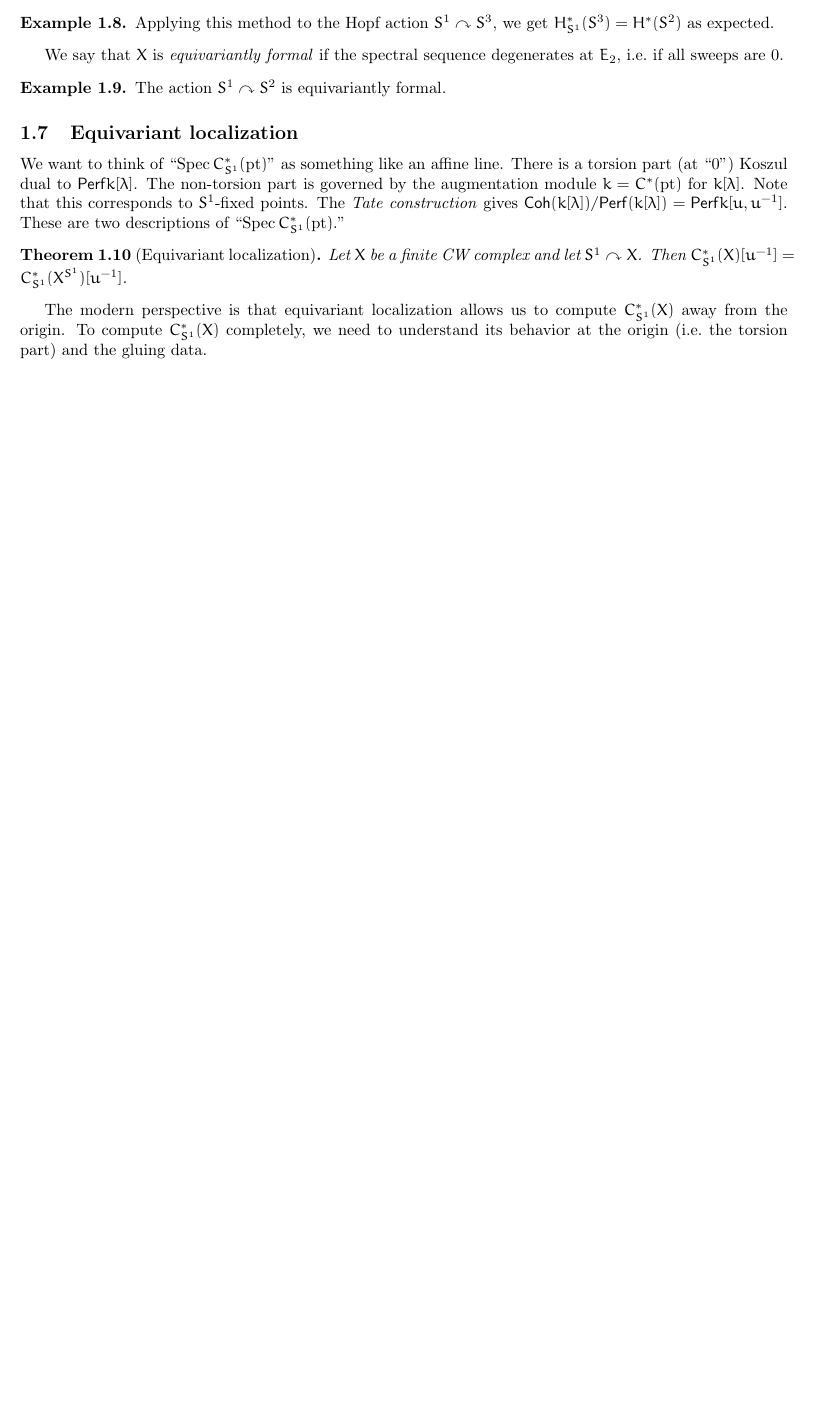
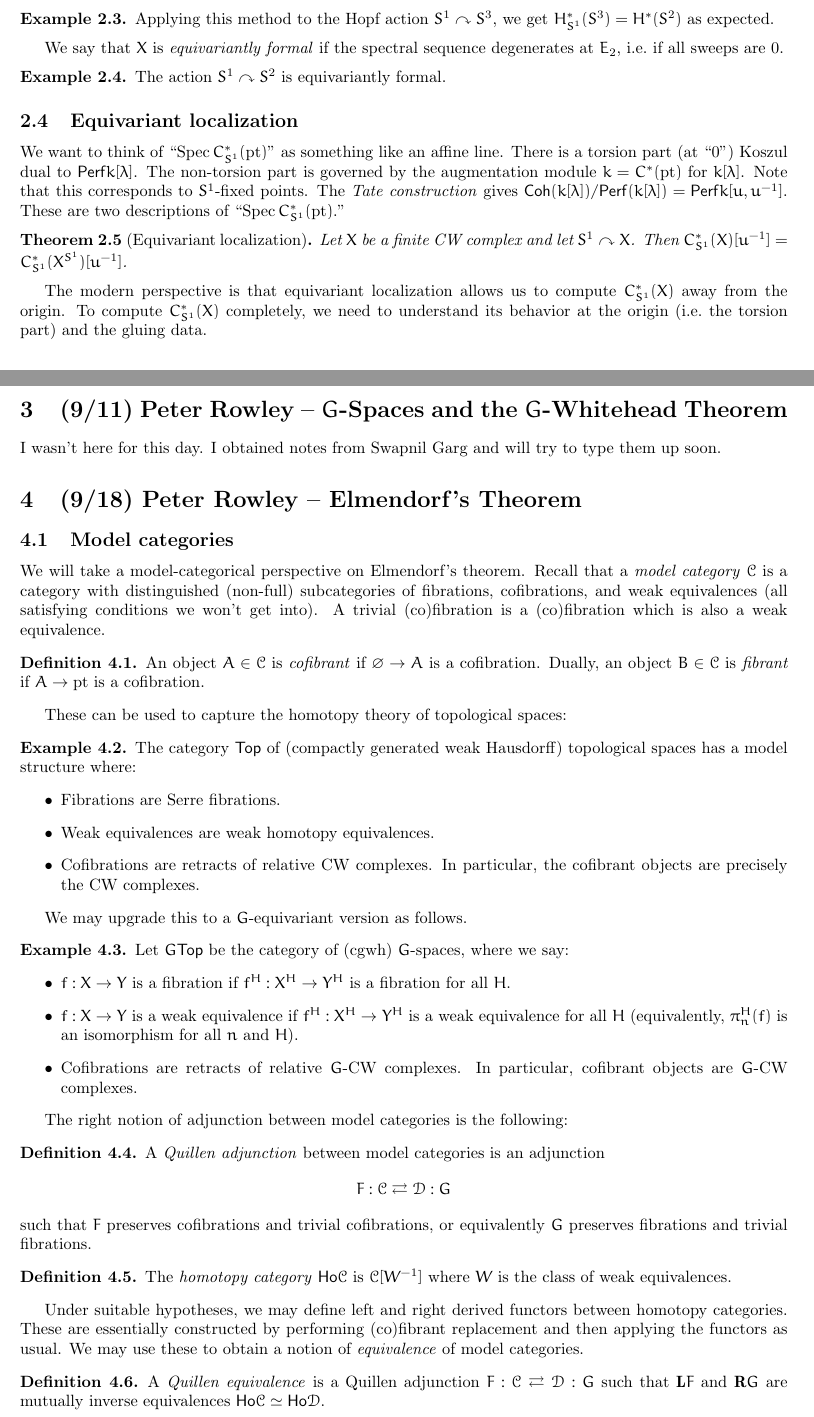
Before and after one commit to eruditeandroid/GRTnotes, a LaTeX paper (fa25.tex, which reads notes.sty): part of page 3 of 3 before the commit and two parts of pages 3 and 4 of 5 after it, the two joined at a grey line, cut so that both start at the same text, the shorter picture padded with empty space. Compiled offline with pdfLaTeX.

Commit message:
9/18 notes

```diff
--- a/fa25.tex
+++ b/fa25.tex
@@ -194,3 +194,66 @@ These are two descriptions of ``$\Spec C^*_{S^1}(\pt)$.''
 The modern perspective is that equivariant localization allows us to compute $C^*_{S^1}(X)$ away from the origin.
 To compute $C^*_{S^1}(X)$ completely, we need to understand its behavior at the origin (i.e.\ the torsion part) and the gluing data.
 
+\section{(9/11) Peter Rowley -- $G$-Spaces and the $G$-Whitehead Theorem}
+
+I wasn't here for this day.
+I obtained notes from Swapnil Garg and will try to type them up soon.
+
+\section{(9/18) Peter Rowley -- Elmendorf's Theorem}
+
+\subsection{Model categories}
+
+We will take a model-categorical perspective on Elmendorf's theorem.
+Recall that a \emph{model category} $\Cc$ is a category with distinguished (non-full) subcategories of fibrations, cofibrations, and weak equivalences (all satisfying conditions we won't get into).
+A trivial (co)fibration is a (co)fibration which is also a weak equivalence.
+
+\begin{dfn}
+  An object $A \in \Cc$ is \emph{cofibrant} if $\varnothing \to A$ is a cofibration.
+  Dually, an object $B \in \Cc$ is \emph{fibrant} if $A \to \pt$ is a cofibration.
+\end{dfn}
+
+These can be used to capture the homotopy theory of topological spaces:
+
+\begin{ex}
+  The category $\Top$ of (compactly generated weak Hausdorff) topological spaces has a model structure where:
+  \begin{itemize}
+    \item Fibrations are Serre fibrations.
+    \item Weak equivalences are weak homotopy equivalences.
+    \item Cofibrations are retracts of relative CW complexes.
+      In particular, the cofibrant objects are precisely the CW complexes.
+  \end{itemize}
+\end{ex}
+
+We may upgrade this to a $G$-equivariant version as follows.
+
+\begin{ex}
+  Let $G\Top$ be the category of (cgwh) $G$-spaces, where we say:
+\begin{itemize}
+  \item $f: X \to Y$ is a fibration if $f^H: X^H \to Y^H$ is a fibration for all $H$.
+  \item $f: X \to Y$ is a weak equivalence if $f^H: X^H \to Y^H$ is a weak equivalence for all $H$ (equivalently, $\pi_n^H(f)$ is an isomorphism for all $n$ and $H$).
+  \item Cofibrations are retracts of relative $G$-CW complexes.
+    In particular, cofibrant objects are $G$-CW complexes.
+\end{itemize}
+\end{ex}
+
+The right notion of adjunction between model categories is the following:
+
+\begin{dfn}
+  A \emph{Quillen adjunction} between model categories is an adjunction
+  \[
+    F: \Cc \rightleftarrows \Dc : G
+  \]
+  such that $F$ preserves cofibrations and trivial cofibrations, or equivalently $G$ preserves fibrations and trivial fibrations.
+\end{dfn}
+
+\begin{dfn}
+  The \emph{homotopy category} $\Ho \Cc$ is $\Cc[W\inv]$ where $W$ is the class of weak equivalences.
+\end{dfn}
+
+Under suitable hypotheses, we may define left and right derived functors between homotopy categories.
+These are essentially constructed by performing (co)fibrant replacement and then applying the functors as usual.
+We may use these to obtain a notion of \emph{equivalence} of model categories.
+
+\begin{dfn}
+  A \emph{Quillen equivalence} is a Quillen adjunction $F: \Cc \rightleftarrows \Dc :G$ such that $\Lbf F$ and $\Rbf G$ are mutually inverse equivalences $\Ho \Cc \simeq \Ho \Dc$.
+\end{dfn}
--- a/notes.sty
+++ b/notes.sty
@@ -221,6 +221,7 @@
 \newcommand{\DiffAlg}{\mathsf{DiffAlg}}
 \newcommand{\DGCat}{\mathsf{DGCat}}
 \newcommand{\Fun}{\mathsf{Fun}}
+\newcommand{\Ho}{\mathsf{Ho}}
 \newcommand{\Int}{\mathsf{Int}}
 \newcommand{\LMod}{\mathsf{LMod}}
 \newcommand{\Mod}{\mathsf{Mod}}
@@ -235,6 +236,7 @@
 \newcommand{\Sh}{\mathsf{Sh}}
 \newcommand{\ShvCat}{\mathsf{ShvCat}}
 \newcommand{\sSet}{\mathsf{sSet}}
+\newcommand{\Top}{\mathsf{Top}}
 \newcommand{\Vect}{\mathsf{Vect}}
 
 \newcommand{\Dbcoh}{\Dsfb_{\mathrm{coh}}}
```
Also changed, not shown: fa25.pdf, fa25.tex (75 more changed lines).
